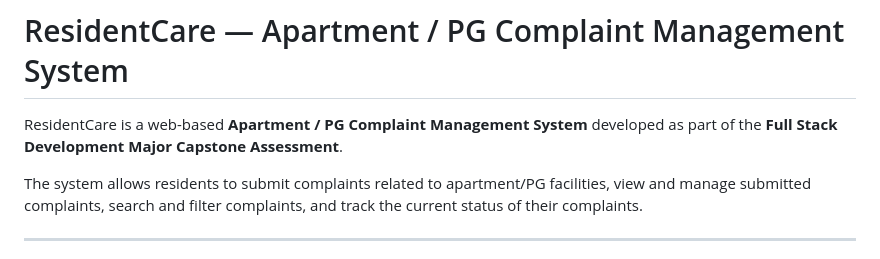
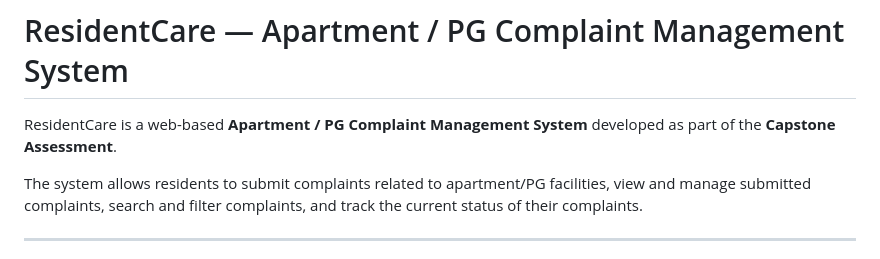
Before and after one commit to jayayarbee/capstone-assessment-pg-complaint, a Markdown page: README.md, the part around the change. Rendered like a GitHub page.

Commit message:
Simplify Capstone Assessment description in README
Updated project description to simplify wording.

```diff
--- a/README.md
+++ b/README.md
@@ -1,6 +1,6 @@
 # ResidentCare — Apartment / PG Complaint Management System
 
-ResidentCare is a web-based **Apartment / PG Complaint Management System** developed as part of the **Full Stack Development Major Capstone Assessment**.
+ResidentCare is a web-based **Apartment / PG Complaint Management System** developed as part of the **Capstone Assessment**.
 
 The system allows residents to submit complaints related to apartment/PG facilities, view and manage submitted complaints, search and filter complaints, and track the current status of their complaints.
 
```
